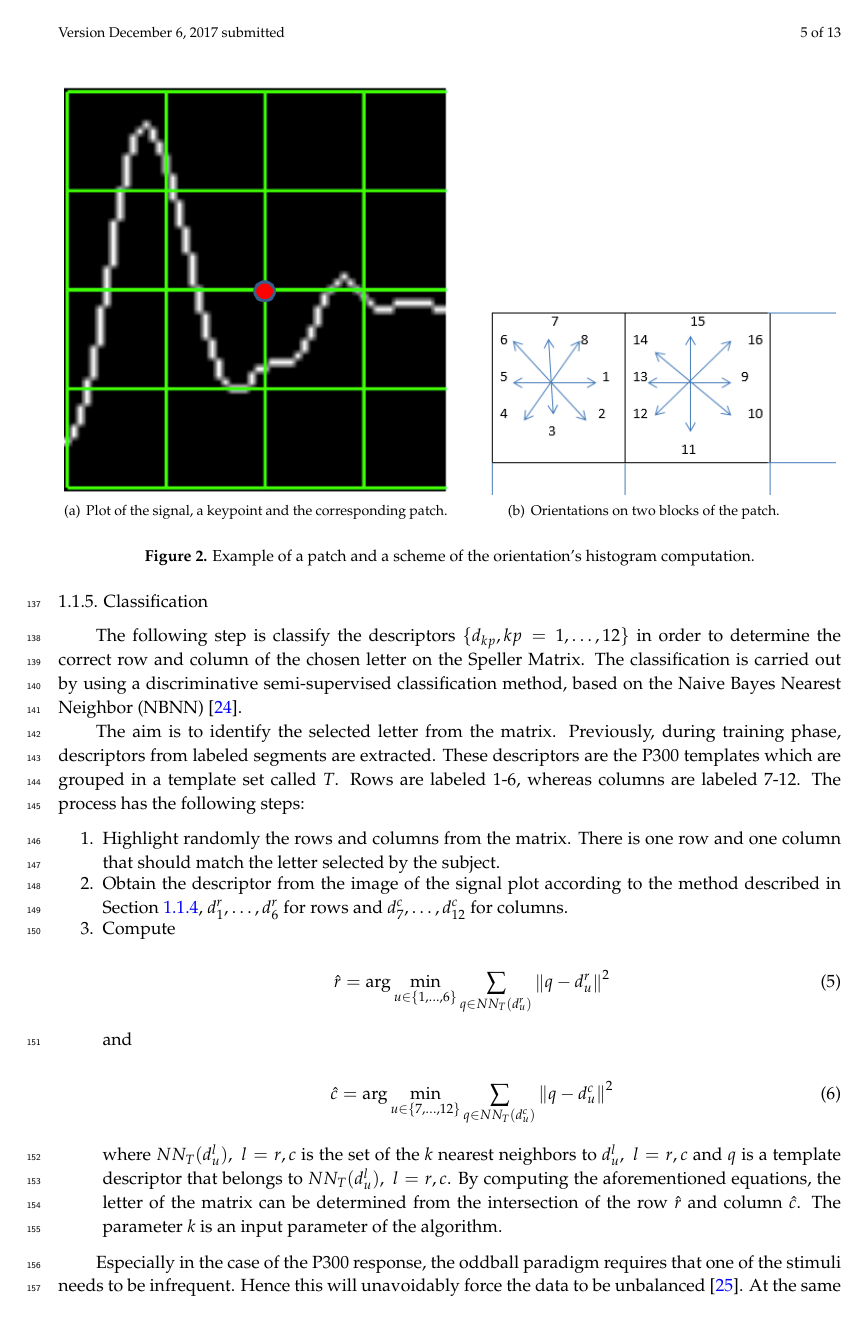
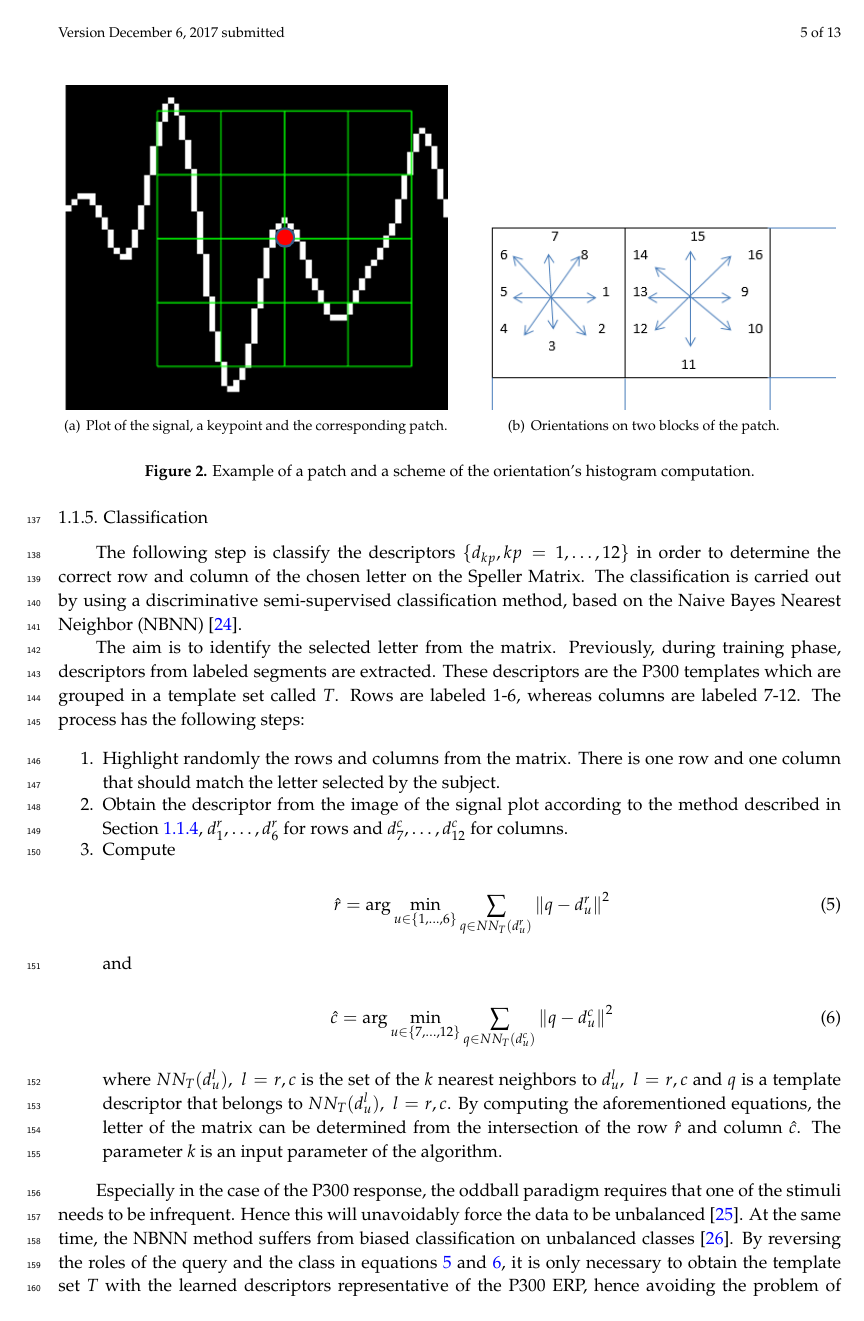
Before and after one commit to faturita/HindawiComputationalIntelligence, a LaTeX paper (article.tex): page 5 of 13. Compiled offline with pdfLaTeX.

Commit message:
cambié la figura del keypoint

```diff
--- a/article.tex
+++ b/article.tex
@@ -281,7 +281,7 @@ Fig.~\ref{fig:sampledescriptor} shows an example of a patch and a scheme of the
 
 \begin{figure}[H]
 \centering
-\subfigure[Plot of the signal, a keypoint and the corresponding patch.]{\includegraphics[width=.49\linewidth]{DiagramaConkeypoint.png}\label{patch}}
+\subfigure[Plot of the signal, a keypoint and the corresponding patch.]{\includegraphics[width=.49\linewidth]{signalpatchkeypoint.png}\label{patch}}
 \subfigure[Orientations on two blocks of the patch.]{\includegraphics[width=.49\linewidth]{histogramsbines.png}\label{histogrambines}}
 %\includegraphics[width=9cm]{gradientszoom.png}
 \caption{ Example of a patch and a scheme of the orientation's histogram computation.}
```
Also changed, not shown: article.pdf, signalandpatch.png (added), signalpatchkeypoint.png (added), 1 other file.
